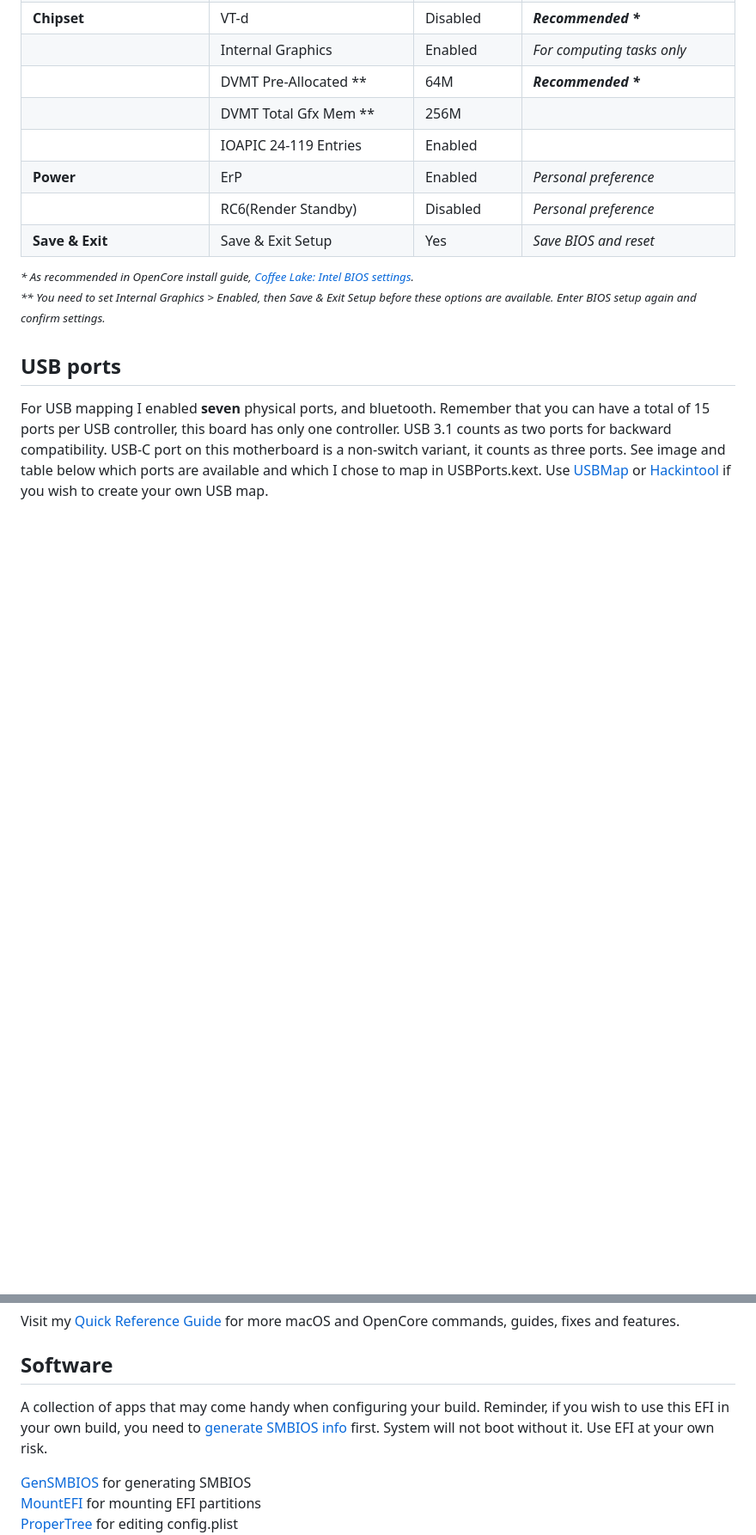
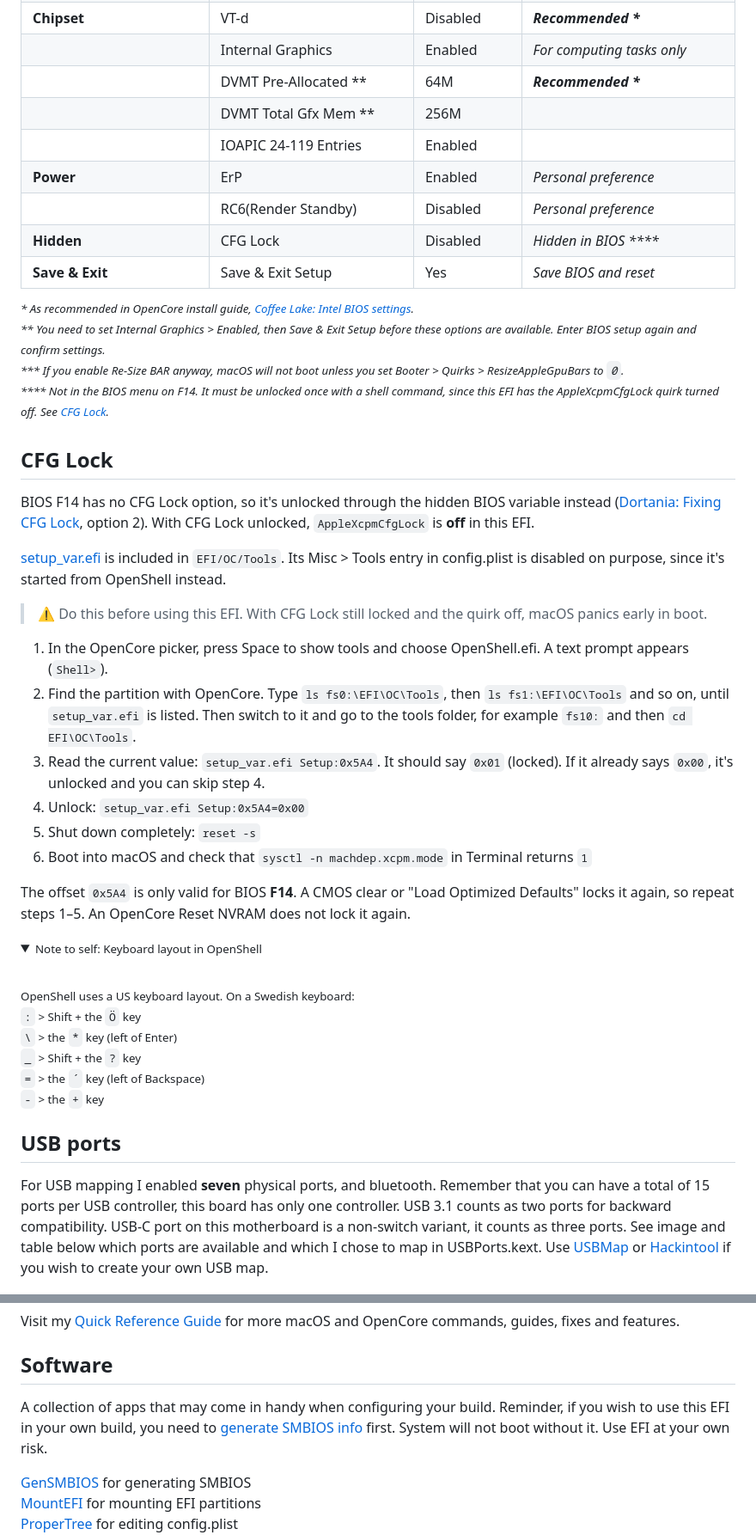
Before and after one commit to jimpalompa/OpenCore-Gigabyte-Z370n-Wifi, a Markdown page: README.md, 2 parts joined by grey strips. Shown at 86% size. Drawn GitHub-style; folded sections open; blank space fills up the shorter version.

```diff
--- a/README.md
+++ b/README.md
@@ -69,10 +72,44 @@ Begin by loading optimized default options, then make sure settings are as below
 |                                  | IOAPIC 24-119 Entries           | Enabled      |                                        |
 | **Power**                        | ErP                             | Enabled      | _Personal preference_                  |
 |                                  | RC6(Render Standby)             | Disabled     | _Personal preference_                  |
+| **Hidden**                       | CFG Lock                        | Disabled     | _Hidden in BIOS ****_                  |
 | **Save & Exit**                  | Save & Exit Setup               | Yes          | _Save BIOS and reset_                  |
 
 <sup>_* As recommended in OpenCore install guide, [Coffee Lake: Intel BIOS settings](https://dortania.github.io/OpenCore-Install-Guide/config.plist/coffee-lake.html#intel-bios-settings)._</sup><br>
-<sup>_** You need to set Internal Graphics > Enabled, then Save & Exit Setup before these options are available. Enter BIOS setup again and confirm settings._</sup>
+<sup>_** You need to set Internal Graphics > Enabled, then Save & Exit Setup before these options are available. Enter BIOS setup again and confirm settings._</sup><br>
+<sup>_*** If you enable Re-Size BAR anyway, macOS will not boot unless you set Booter > Quirks > ResizeAppleGpuBars to `0`._</sup><br>
+<sup>_**** Not in the BIOS menu on F14. It must be unlocked once with a shell command, since this EFI has the AppleXcpmCfgLock quirk turned off. See [CFG Lock](#cfg-lock)._</sup>
+
+## CFG Lock
+
+BIOS F14 has no CFG Lock option, so it's unlocked through the hidden BIOS variable instead ([Dortania: Fixing CFG Lock](https://dortania.github.io/OpenCore-Post-Install/misc/msr-lock.html), option 2). With CFG Lock unlocked, `AppleXcpmCfgLock` is **off** in this EFI.
+
+[setup_var.efi](https://github.com/datasone/setup_var.efi/releases) is included in `EFI/OC/Tools`. Its Misc > Tools entry in config.plist is disabled on purpose, since it's started from OpenShell instead.
+
+> ⚠️ Do this before using this EFI. With CFG Lock still locked and the quirk off, macOS panics early in boot.
+
+1. In the OpenCore picker, press Space to show tools and choose OpenShell.efi. A text prompt appears (`Shell>`).
+2. Find the partition with OpenCore. Type `ls fs0:\EFI\OC\Tools`, then `ls fs1:\EFI\OC\Tools` and so on, until `setup_var.efi` is listed. Then switch to it and go to the tools folder, for example `fs10:` and then `cd EFI\OC\Tools`.
+3. Read the current value: `setup_var.efi Setup:0x5A4`. It should say `0x01` (locked). If it already says `0x00`, it's unlocked and you can skip step 4.
+4. Unlock: `setup_var.efi Setup:0x5A4=0x00`
+5. Shut down completely: `reset -s`
+6. Boot into macOS and check that `sysctl -n machdep.xcpm.mode` in Terminal returns `1`
+
+The offset `0x5A4` is only valid for BIOS **F14**. A CMOS clear or "Load Optimized Defaults" locks it again, so repeat steps 1–5. An OpenCore Reset NVRAM does not lock it again.
+
+<details>
+  <summary><small>Note to self: Keyboard layout in OpenShell</small></summary>
+  <br>
+  <small>
+  OpenShell uses a US keyboard layout. On a Swedish keyboard:
+
+  `:` > Shift + the `Ö` key<br>
+  `\` > the `*` key (left of Enter)<br>
+  `_` > Shift + the `?` key<br>
+  `=` > the `´` key (left of Backspace)<br>
+  `-` > the `+` key
+  </small>
+</details>
 
 ## USB ports
 For USB mapping I enabled **seven** physical ports, and bluetooth. Remember that you can have a total of 15 ports per USB controller, this board has only one controller. USB 3.1 counts as two ports for backward compatibility. USB-C port on this motherboard is a non-switch variant, it counts as three ports. See image and table below which ports are available and which I chose to map in USBPorts.kext. Use [USBMap](https://github.com/corpnewt/USBMap) or [Hackintool](https://github.com/headkaze/Hackintool) if you wish to create your own USB map.
@@ -169,7 +210,7 @@ Almost everything works. ~~Wifi~~ and bluetooth (using the internal Intel card),
 Visit my [Quick Reference Guide](https://github.com/jimpalompa/macOS-OpenCore-Quick-Reference-Guide) for more macOS and OpenCore commands, guides, fixes and features.
 
 ## Software
-A collection of apps that may come handy when configuring your build. Reminder, if you wish to use this EFI in your own build, you need to [generate SMBIOS info](https://dortania.github.io/OpenCore-Install-Guide/config.plist/coffee-lake.html#platforminfo) first. System will not boot without it. Use EFI at your own risk.
+A collection of apps that may come in handy when configuring your build. Reminder, if you wish to use this EFI in your own build, you need to [generate SMBIOS info](https://dortania.github.io/OpenCore-Install-Guide/config.plist/coffee-lake.html#platforminfo) first. System will not boot without it. Use EFI at your own risk.
 
 [GenSMBIOS](https://github.com/corpnewt/GenSMBIOS) for generating SMBIOS<br>
 [MountEFI](https://github.com/corpnewt/MountEFI) for mounting EFI partitions<br>
```
Also changed, not shown: other parts of README.md (+27 -20 lines), opencore_gigabyte_z370n_wifi_about_this_mac.jpg, opencore_gigabyte_z370n_wifi_audio_ports.jpg, opencore_gigabyte_z370n_wifi_usb_ports.jpg, 1 other file.
